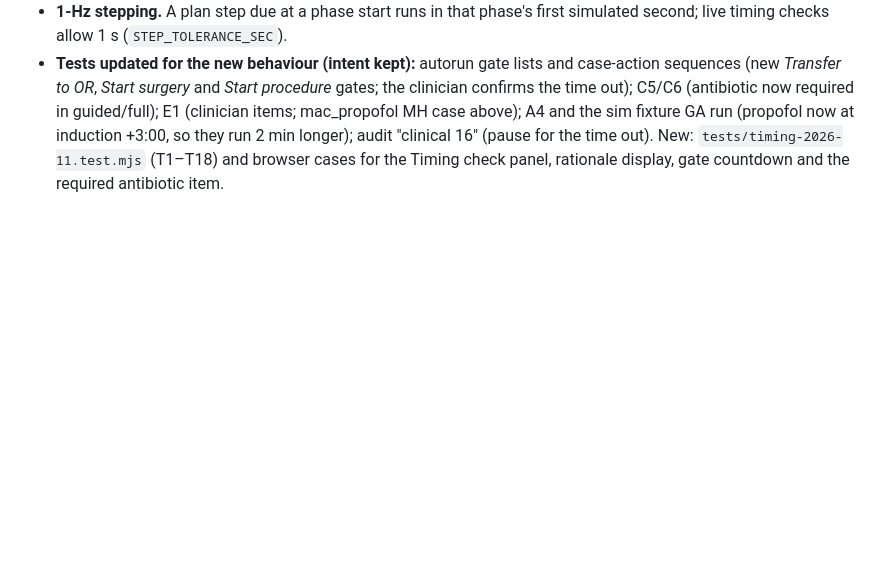
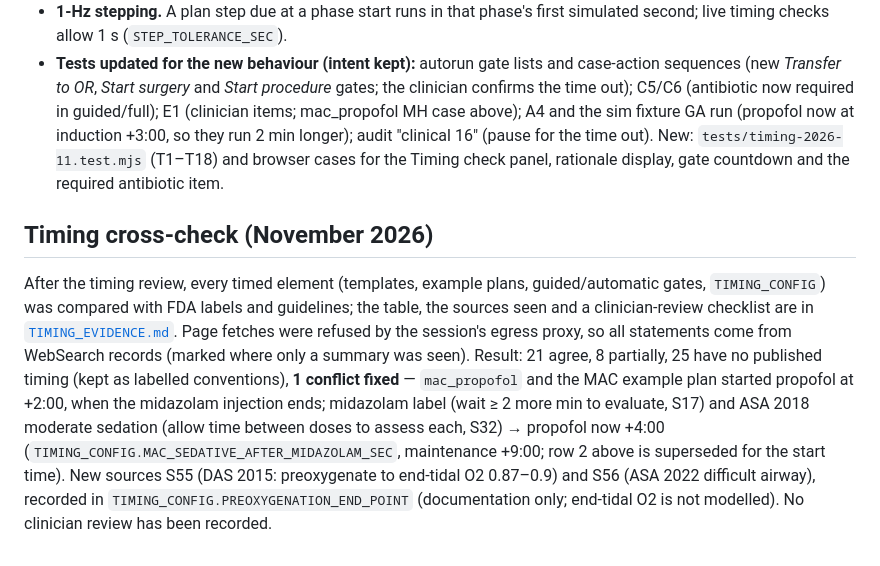
Before and after one commit to collingeorge/Smart-NOA-Controller, a Markdown page: simulator/AUDIT_2026-11.md, the part around the change. Rendered like a GitHub page; blank space fills up the shorter version.

```diff
--- a/simulator/AUDIT_2026-11.md
+++ b/simulator/AUDIT_2026-11.md
@@ -102,3 +102,7 @@ Consequences recorded honestly:
 - **mac_propofol at the label lower-bound rate.** With the corrected sequence (no loading/maintenance overlap) the 27-y MH example patient stays at minimal sedation at 25 mcg/kg/min, so the moderate target is not reached: the full demonstration stops and reports it, guided mode keeps waiting (test E1 records this case). No dose was changed.
 - **1-Hz stepping.** A plan step due at a phase start runs in that phase's first simulated second; live timing checks allow 1 s (`STEP_TOLERANCE_SEC`).
 - **Tests updated for the new behaviour (intent kept):** autorun gate lists and case-action sequences (new *Transfer to OR*, *Start surgery* and *Start procedure* gates; the clinician confirms the time out); C5/C6 (antibiotic now required in guided/full); E1 (clinician items; mac_propofol MH case above); A4 and the sim fixture GA run (propofol now at induction +3:00, so they run 2 min longer); audit "clinical 16" (pause for the time out). New: `tests/timing-2026-11.test.mjs` (T1–T18) and browser cases for the Timing check panel, rationale display, gate countdown and the required antibiotic item.
+
+## Timing cross-check (November 2026)
+
+After the timing review, every timed element (templates, example plans, guided/automatic gates, `TIMING_CONFIG`) was compared with FDA labels and guidelines; the table, the sources seen and a clinician-review checklist are in [`TIMING_EVIDENCE.md`](TIMING_EVIDENCE.md). Page fetches were refused by the session's egress proxy, so all statements come from WebSearch records (marked where only a summary was seen). Result: 21 agree, 8 partially, 25 have no published timing (kept as labelled conventions), **1 conflict fixed** — `mac_propofol` and the MAC example plan started propofol at +2:00, when the midazolam injection ends; midazolam label (wait ≥ 2 more min to evaluate, S17) and ASA 2018 moderate sedation (allow time between doses to assess each, S32) → propofol now +4:00 (`TIMING_CONFIG.MAC_SEDATIVE_AFTER_MIDAZOLAM_SEC`, maintenance +9:00; row 2 above is superseded for the start time). New sources S55 (DAS 2015: preoxygenate to end-tidal O2 0.87–0.9) and S56 (ASA 2022 difficult airway), recorded in `TIMING_CONFIG.PREOXYGENATION_END_POINT` (documentation only; end-tidal O2 is not modelled). No clinician review has been recorded.
```
Also changed, not shown: simulator/TIMING_EVIDENCE.md (added, +189 -0 lines).
